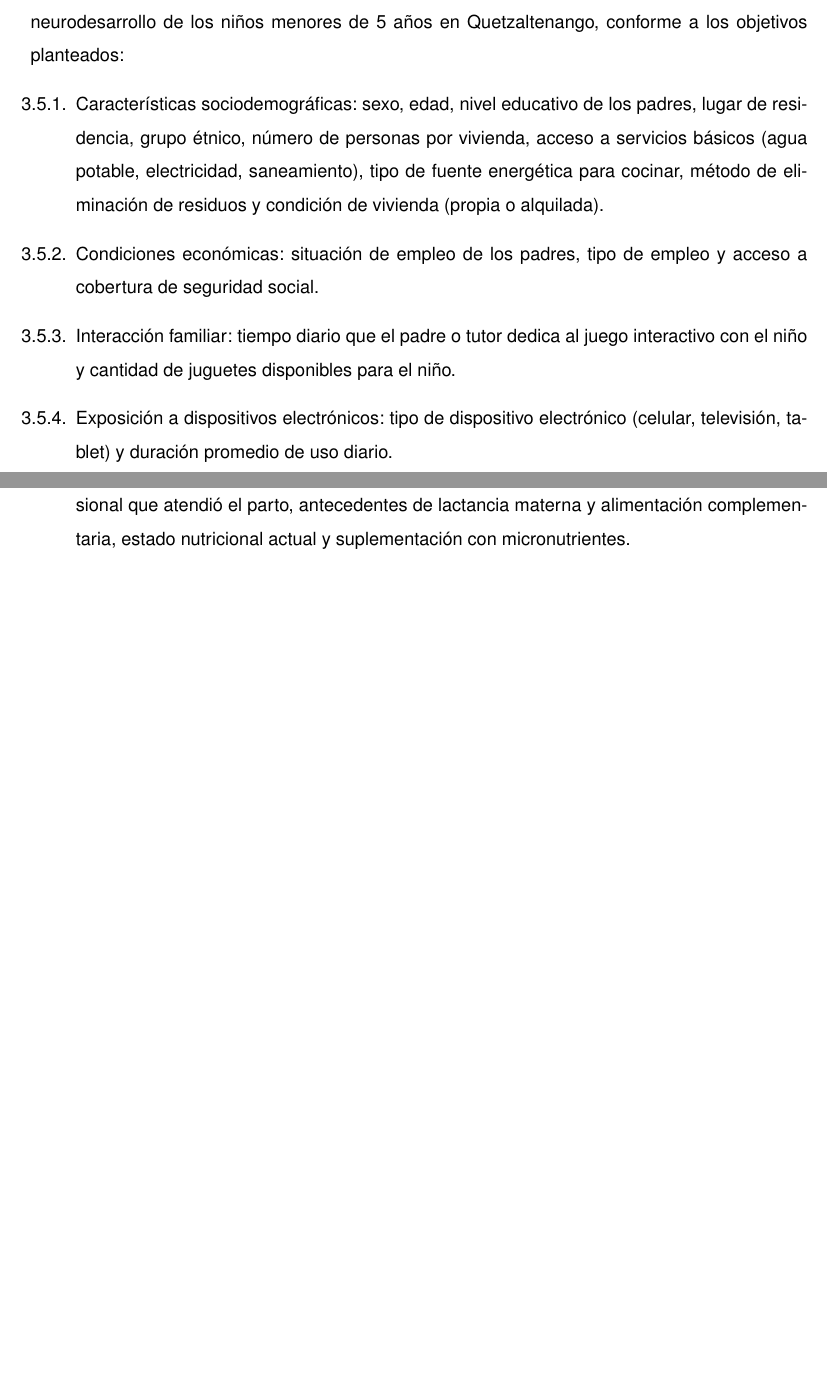
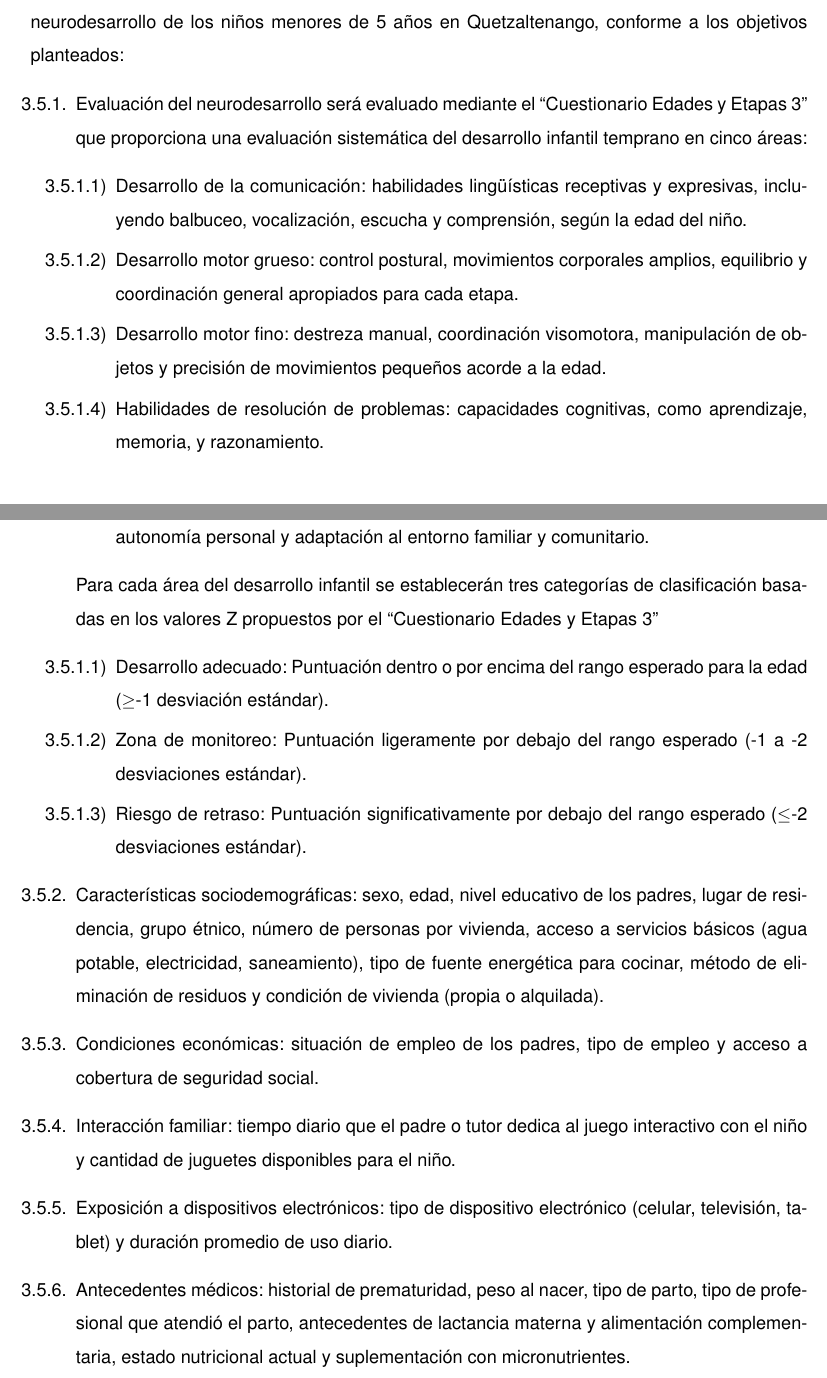
Before and after one commit to dxnst/tesis-latex, a LaTeX document (anteproyecto/mydocument.tex): two parts of pages 12 and 13 of 16 before the commit and two parts of pages 12 and 13 of 17 after it, joined at a grey line, cut so that both start at the same text, the shorter picture padded with empty space. Compiled offline with pdfLaTeX.

Commit message:
Pequeñas correcciones

```diff
--- a/anteproyecto/mydocument.tex
+++ b/anteproyecto/mydocument.tex
@@ -380,20 +378,50 @@ Las variables a estudiar se han seleccionado para analizar su posible
 influencia en el neurodesarrollo de los niños menores de 5 años en
 Quetzaltenango, conforme a los objetivos planteados:
 \begin{enumerate}
-	\item Características sociodemográficas: sexo, edad, nivel educativo de los padres,
-lugar de residencia, grupo étnico, número de personas por vivienda, acceso a                          servicios básicos (agua potable, electricidad, saneamiento), tipo de fuente
-energética para cocinar, método de eliminación de residuos y condición de
-vivienda (propia o alquilada).
-	\item Condiciones económicas: situación de empleo de los padres, tipo de empleo y
-acceso a cobertura de seguridad social.
-	\item Interacción familiar: tiempo diario que el padre o tutor dedica al juego
-interactivo con el niño y cantidad de juguetes disponibles para el niño.
-	\item Exposición a dispositivos electrónicos: tipo de dispositivo electrónico
-(celular, televisión, tablet) y duración promedio de uso diario.
-	\item Antecedentes médicos: historial de prematuridad, peso al nacer, tipo de parto,
-tipo de profesional que atendió el parto, antecedentes de lactancia materna y
-alimentación complementaria, estado nutricional actual y suplementación con
-micronutrientes.
+	\item Evaluación del neurodesarrollo será evaluado mediante el \asq\ que
+	proporciona una evaluación sistemática del desarrollo infantil temprano en
+	cinco áreas:
+		\begin{enumerate}
+			\item Desarrollo de la comunicación: habilidades lingüísticas
+			receptivas y expresivas, incluyendo balbuceo, vocalización,
+			escucha y comprensión, según la edad del niño.
+			\item Desarrollo motor grueso: control postural, movimientos
+			corporales amplios, equilibrio y coordinación general apropiados
+			para cada etapa.
+			\item Desarrollo motor fino: destreza manual, coordinación
+			visomotora, manipulación de objetos y precisión de movimientos
+			pequeños acorde a la edad.
+			\item Habilidades de resolución de problemas: capacidades
+			cognitivas, como aprendizaje, memoria, y razonamiento.
+			\item Desarrollo socio-individual: Analiza la autorregulación
+			emocional, interacción social, autonomía personal y adaptación al
+			entorno familiar y comunitario.
+		\end{enumerate}
+	Para cada área del desarrollo infantil se establecerán tres categorías de
+	clasificación basadas en los valores Z propuestos por el \asq\:
+		\begin{enumerate}
+			\item Desarrollo adecuado: Puntuación dentro o por encima del rango
+			esperado para la edad ($\geq$-1 desviación estándar).
+			\item Zona de monitoreo: Puntuación ligeramente por debajo del rango
+			esperado (-1 a -2 desviaciones estándar).
+			\item Riesgo de retraso: Puntuación significativamente por debajo
+			del rango esperado ($\leq$-2 desviaciones estándar).
+		\end{enumerate}
+	\item Características sociodemográficas: sexo, edad, nivel educativo de los
+padres, lugar de residencia, grupo étnico, número de personas por vivienda,
+acceso a servicios básicos (agua potable, electricidad, saneamiento), tipo de
+fuente energética para cocinar, método de eliminación de residuos y condición
+de vivienda (propia o alquilada).
+	\item Condiciones económicas: situación de empleo de los padres, tipo de
+empleo y acceso a cobertura de seguridad social.
+	\item Interacción familiar: tiempo diario que el padre o tutor dedica al
+juego interactivo con el niño y cantidad de juguetes disponibles para el niño.
+	\item Exposición a dispositivos electrónicos: tipo de dispositivo
+electrónico (celular, televisión, tablet) y duración promedio de uso diario.
+	\item Antecedentes médicos: historial de prematuridad, peso al nacer, tipo
+de parto, tipo de profesional que atendió el parto, antecedentes de lactancia
+materna y alimentación complementaria, estado nutricional actual y
+suplementación con micronutrientes.
 \end{enumerate}
 
 \section{Técnicas de recolección de información e instrumentos de medición}
```
Also changed, not shown: anteproyecto/mydocument.tex (8 more changed lines).
